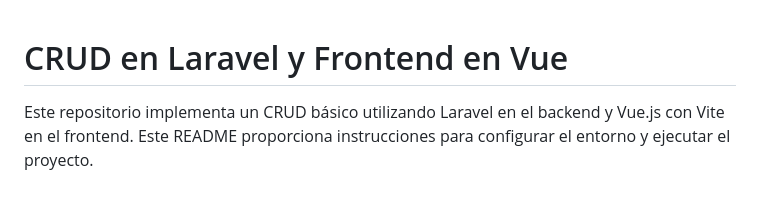
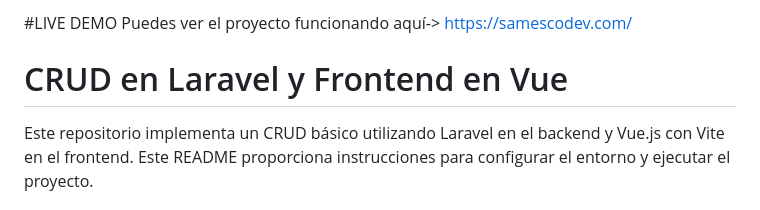
Before and after one commit to samescodev/prueba-tecnica-danny-sambrano, a Markdown page: README.md, the part around the change. GitHub-like rendering.

```diff
--- a/README.md
+++ b/README.md
@@ -1,4 +1,6 @@
-
+#LIVE DEMO
+Puedes ver el proyecto funcionando aquí->
+https://samescodev.com/
 
 # CRUD en Laravel y Frontend en Vue
 
```
